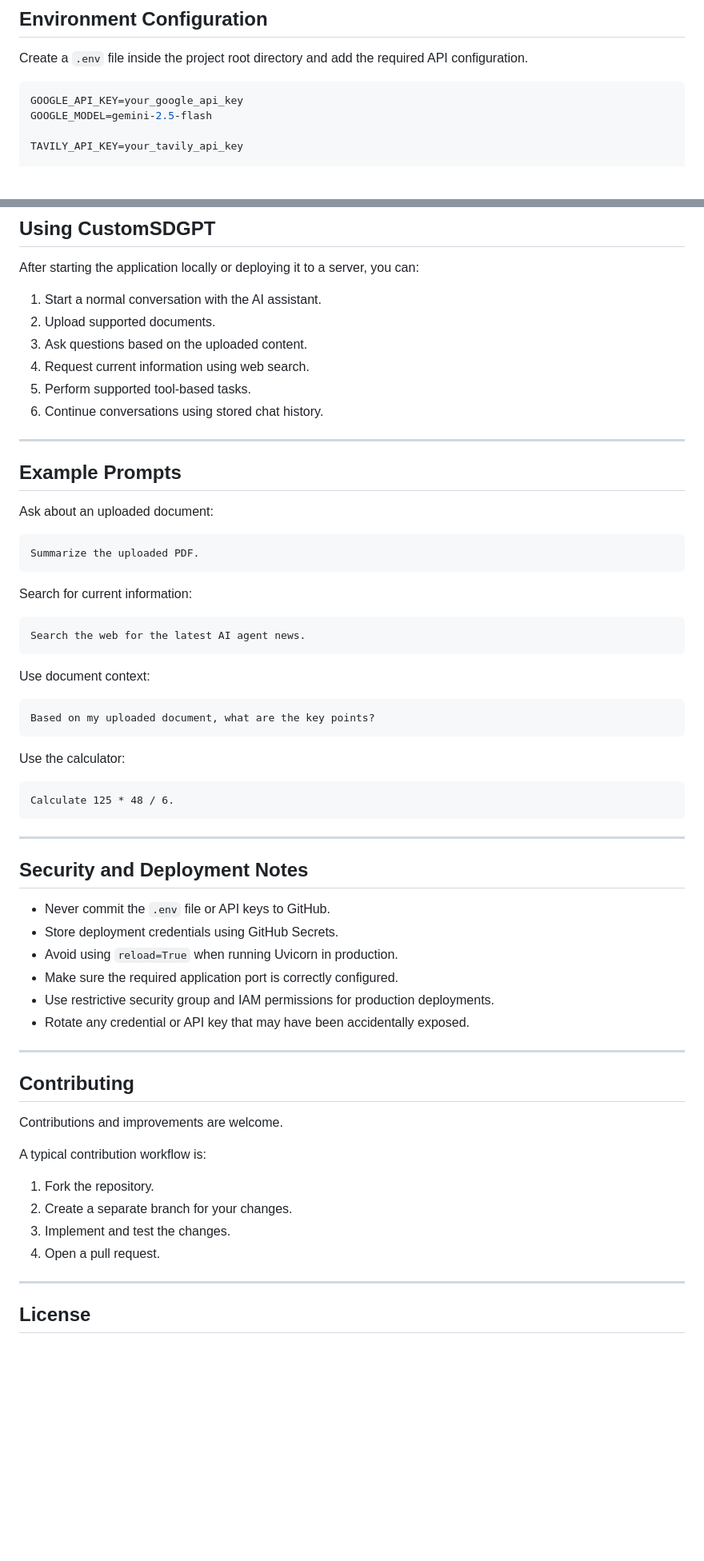
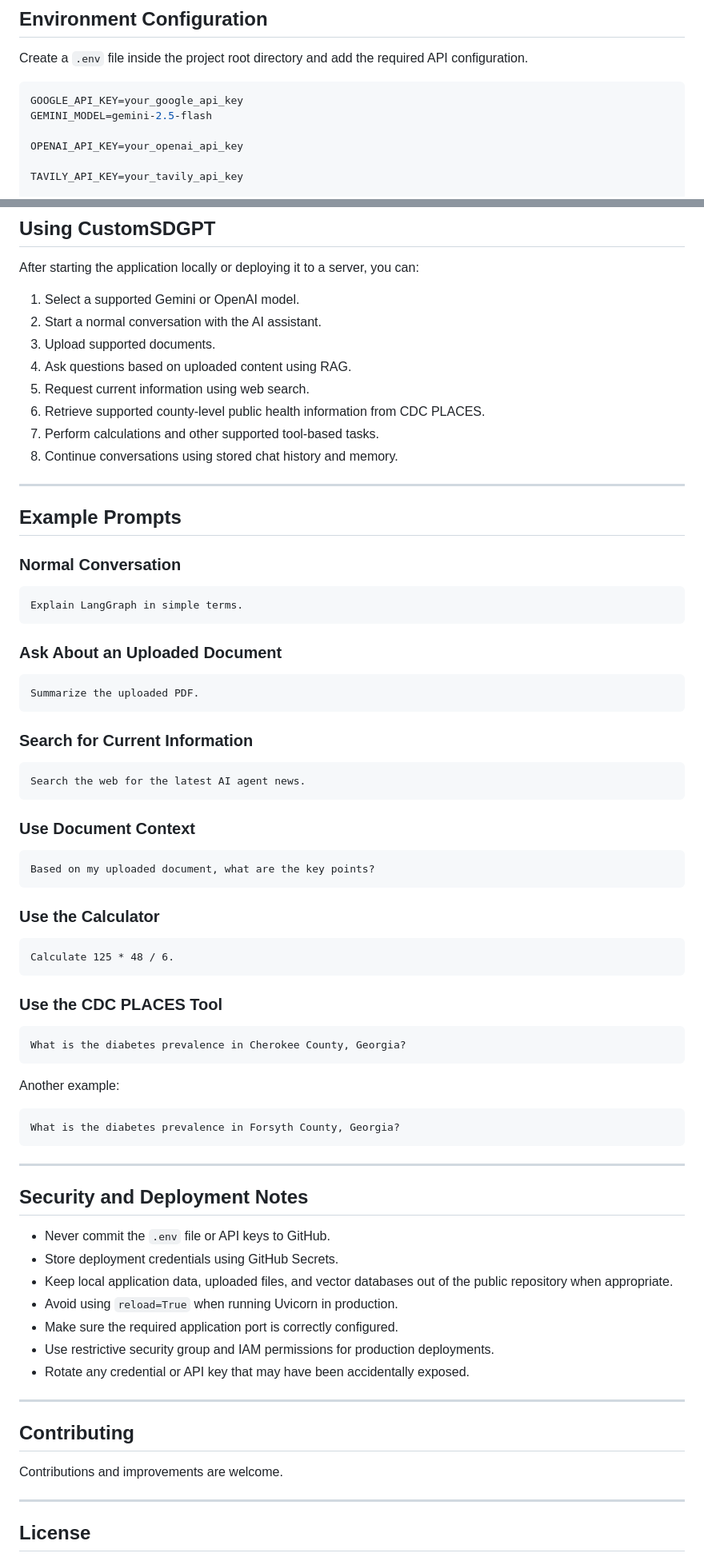
Before and after one commit to shk0224/CustomSDGPT, a Markdown page: README.md, 2 parts joined by grey strips. Shown at 80% size. GitHub-like rendering; blank space fills up the shorter version.

````diff
--- a/README.md
+++ b/README.md
@@ -97,7 +130,9 @@ Create a `.env` file inside the project root directory and add the required API
 
 ```env
 GOOGLE_API_KEY=your_google_api_key
-GOOGLE_MODEL=gemini-2.5-flash
+GEMINI_MODEL=gemini-2.5-flash
+
+OPENAI_API_KEY=your_openai_api_key
 
 TAVILY_API_KEY=your_tavily_api_key
 
@@ -391,39 +497,59 @@ The workflow is responsible for automating the deployment process. A typical run
 
 After starting the application locally or deploying it to a server, you can:
 
-1. Start a normal conversation with the AI assistant.
-2. Upload supported documents.
-3. Ask questions based on the uploaded content.
-4. Request current information using web search.
-5. Perform supported tool-based tasks.
-6. Continue conversations using stored chat history.
+1. Select a supported Gemini or OpenAI model.
+2. Start a normal conversation with the AI assistant.
+3. Upload supported documents.
+4. Ask questions based on uploaded content using RAG.
+5. Request current information using web search.
+6. Retrieve supported county-level public health information from CDC PLACES.
+7. Perform calculations and other supported tool-based tasks.
+8. Continue conversations using stored chat history and memory.
 
 ---
 
 ## Example Prompts
 
-Ask about an uploaded document:
+### Normal Conversation
+
+```text
+Explain LangGraph in simple terms.
+```
+
+### Ask About an Uploaded Document
 
 ```text
 Summarize the uploaded PDF.
 ```
 
-Search for current information:
+### Search for Current Information
 
 ```text
 Search the web for the latest AI agent news.
 ```
 
-Use document context:
+### Use Document Context
 
 ```text
 Based on my uploaded document, what are the key points?
 ```
 
-Use the calculator:
+### Use the Calculator
 
 ```text
 Calculate 125 * 48 / 6.
+```
+
+### Use the CDC PLACES Tool
+
+```text
+What is the diabetes prevalence in Cherokee County, Georgia?
+```
+
+Another example:
+
+```text
+What is the diabetes prevalence in Forsyth County, Georgia?
 ```
 
 ---
@@ -432,6 +558,7 @@ Calculate 125 * 48 / 6.
 
 - Never commit the `.env` file or API keys to GitHub.
 - Store deployment credentials using GitHub Secrets.
+- Keep local application data, uploaded files, and vector databases out of the public repository when appropriate.
 - Avoid using `reload=True` when running Uvicorn in production.
 - Make sure the required application port is correctly configured.
 - Use restrictive security group and IAM permissions for production deployments.
@@ -443,12 +570,6 @@ Calculate 125 * 48 / 6.
 
 Contributions and improvements are welcome.
 
-A typical contribution workflow is:
-
-1. Fork the repository.
-2. Create a separate branch for your changes.
-3. Implement and test the changes.
-4. Open a pull request.
 
 ---
 
````
Also changed, not shown: other parts of README.md (+115 -11 lines).
